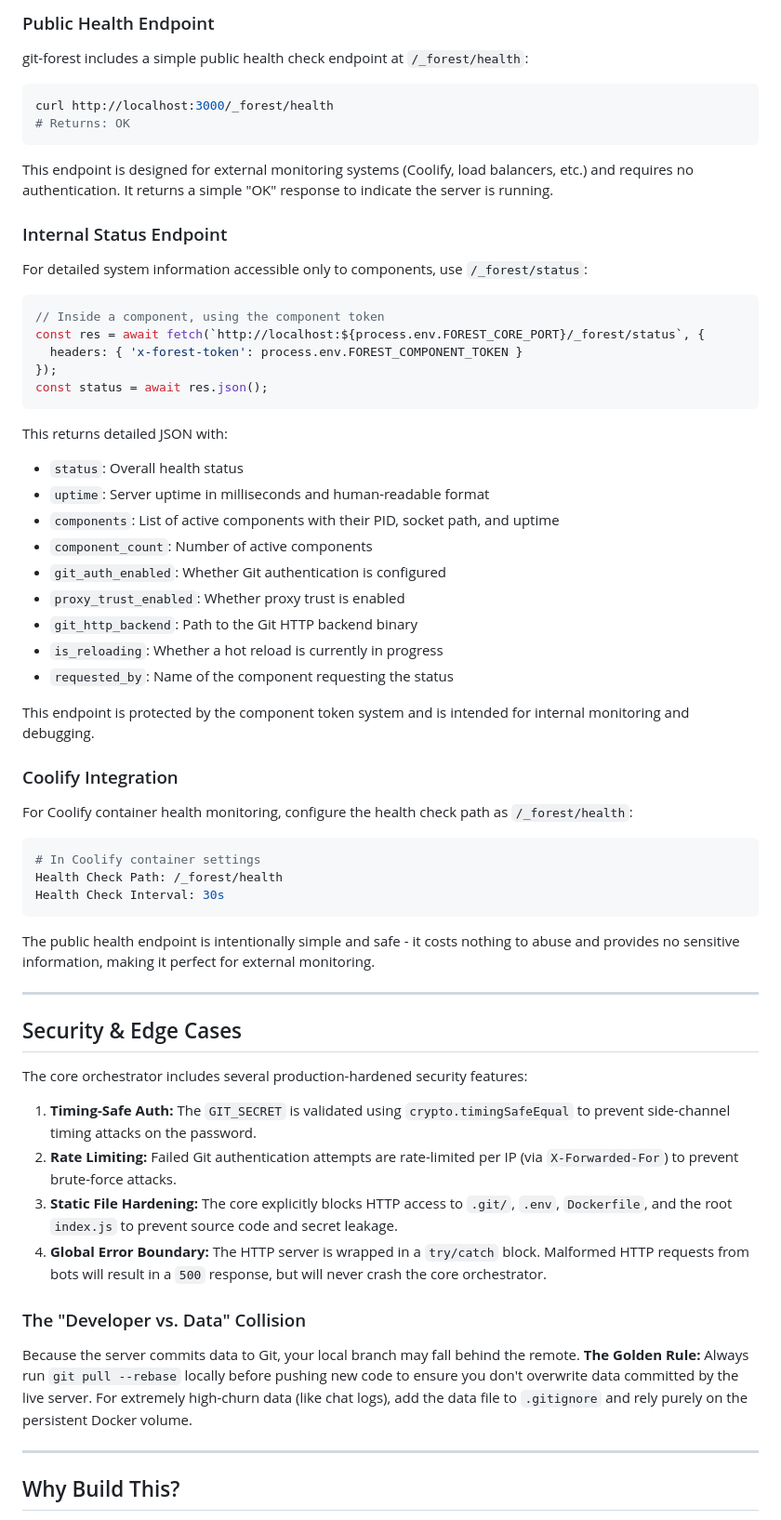
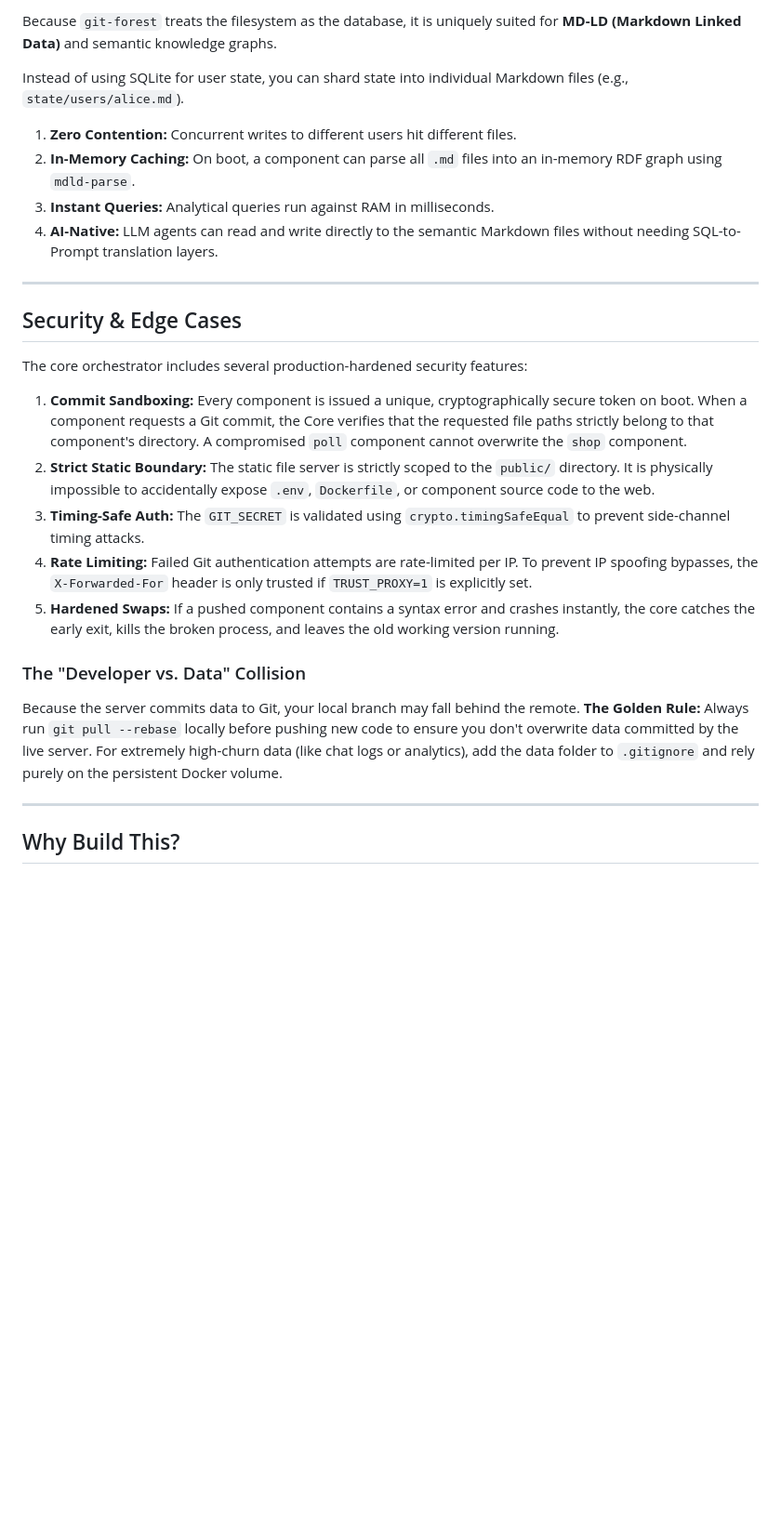
Before and after one commit to davay42/git-forest, a Markdown page: README.md, the part around one of its changes. Shown at 93% size. Drawn GitHub-style; blank space fills up the shorter version.

````diff
--- a/README.md
+++ b/README.md
@@ -199,51 +163,11 @@ async function commitData(message) {
 
-### Public Health Endpoint
+Because `git-forest` treats the filesystem as the database, it is uniquely suited for **MD-LD (Markdown Linked Data)** and semantic knowledge graphs.
 
-git-forest includes a simple public health check endpoint at `/_forest/health`:
-
-```bash
-curl http://localhost:3000/_forest/health
-# Returns: OK
-```
-
-This endpoint is designed for external monitoring systems (Coolify, load balancers, etc.) and requires no authentication. It returns a simple "OK" response to indicate the server is running.
-
-### Internal Status Endpoint
-
-For detailed system information accessible only to components, use `/_forest/status`:
-
-```javascript
-// Inside a component, using the component token
-const res = await fetch(`http://localhost:${process.env.FOREST_CORE_PORT}/_forest/status`, {
-  headers: { 'x-forest-token': process.env.FOREST_COMPONENT_TOKEN }
-});
-const status = await res.json();
-```
-
-This returns detailed JSON with:
-- `status`: Overall health status
-- `uptime`: Server uptime in milliseconds and human-readable format
-- `components`: List of active components with their PID, socket path, and uptime
-- `component_count`: Number of active components
-- `git_auth_enabled`: Whether Git authentication is configured
-- `proxy_trust_enabled`: Whether proxy trust is enabled
-- `git_http_backend`: Path to the Git HTTP backend binary
-- `is_reloading`: Whether a hot reload is currently in progress
-- `requested_by`: Name of the component requesting the status
-
-This endpoint is protected by the component token system and is intended for internal monitoring and debugging.
-
-### Coolify Integration
-
-For Coolify container health monitoring, configure the health check path as `/_forest/health`:
-
-```bash
-# In Coolify container settings
-Health Check Path: /_forest/health
-Health Check Interval: 30s
-```
-
-The public health endpoint is intentionally simple and safe - it costs nothing to abuse and provides no sensitive information, making it perfect for external monitoring.
+Instead of using SQLite for user state, you can shard state into individual Markdown files (e.g., `state/users/alice.md`).
+1. **Zero Contention:** Concurrent writes to different users hit different files.
+2. **In-Memory Caching:** On boot, a component can parse all `.md` files into an in-memory RDF graph using `mdld-parse`.
+3. **Instant Queries:** Analytical queries run against RAM in milliseconds.
+4. **AI-Native:** LLM agents can read and write directly to the semantic Markdown files without needing SQL-to-Prompt translation layers.
 
 ---
 
@@ -251,14 +175,15 @@ The public health endpoint is intentionally simple and safe - it costs nothing t
 
 The core orchestrator includes several production-hardened security features:
 
-1. **Timing-Safe Auth:** The `GIT_SECRET` is validated using `crypto.timingSafeEqual` to prevent side-channel timing attacks on the password.
-2. **Rate Limiting:** Failed Git authentication attempts are rate-limited per IP (via `X-Forwarded-For`) to prevent brute-force attacks.
-3. **Static File Hardening:** The core explicitly blocks HTTP access to `.git/`, `.env`, `Dockerfile`, and the root `index.js` to prevent source code and secret leakage.
-4. **Global Error Boundary:** The HTTP server is wrapped in a `try/catch` block. Malformed HTTP requests from bots will result in a `500` response, but will never crash the core orchestrator.
+1. **Commit Sandboxing:** Every component is issued a unique, cryptographically secure token on boot. When a component requests a Git commit, the Core verifies that the requested file paths strictly belong to that component's directory. A compromised `poll` component cannot overwrite the `shop` component.
+2. **Strict Static Boundary:** The static file server is strictly scoped to the `public/` directory. It is physically impossible to accidentally expose `.env`, `Dockerfile`, or component source code to the web.
+3. **Timing-Safe Auth:** The `GIT_SECRET` is validated using `crypto.timingSafeEqual` to prevent side-channel timing attacks.
+4. **Rate Limiting:** Failed Git authentication attempts are rate-limited per IP. To prevent IP spoofing bypasses, the `X-Forwarded-For` header is only trusted if `TRUST_PROXY=1` is explicitly set.
+5. **Hardened Swaps:** If a pushed component contains a syntax error and crashes instantly, the core catches the early exit, kills the broken process, and leaves the old working version running.
 
 ### The "Developer vs. Data" Collision
 Because the server commits data to Git, your local branch may fall behind the remote.
-**The Golden Rule:** Always run `git pull --rebase` locally before pushing new code to ensure you don't overwrite data committed by the live server. For extremely high-churn data (like chat logs), add the data file to `.gitignore` and rely purely on the persistent Docker volume.
+**The Golden Rule:** Always run `git pull --rebase` locally before pushing new code to ensure you don't overwrite data committed by the live server. For extremely high-churn data (like chat logs or analytics), add the data folder to `.gitignore` and rely purely on the persistent Docker volume.
 
 ---
 
````
Also changed, not shown: other parts of README.md (+93 -129 lines).
